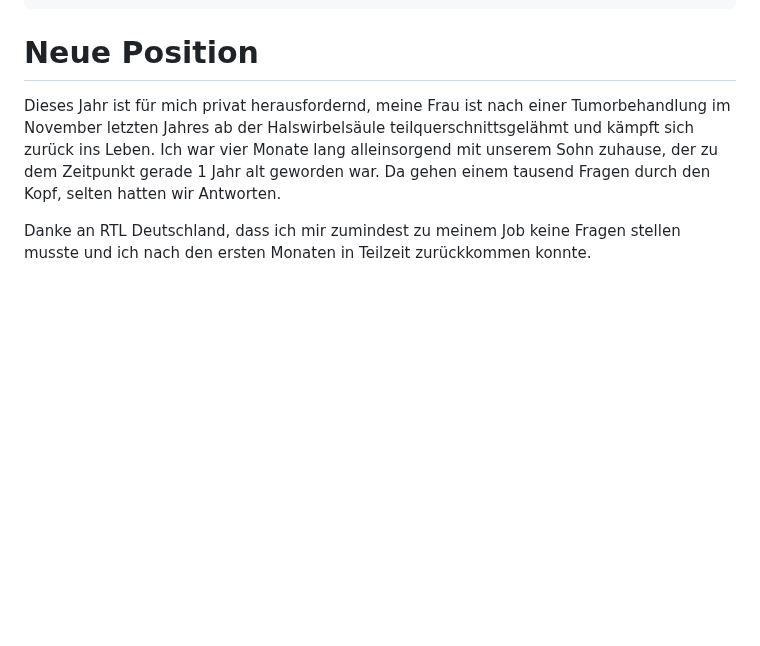
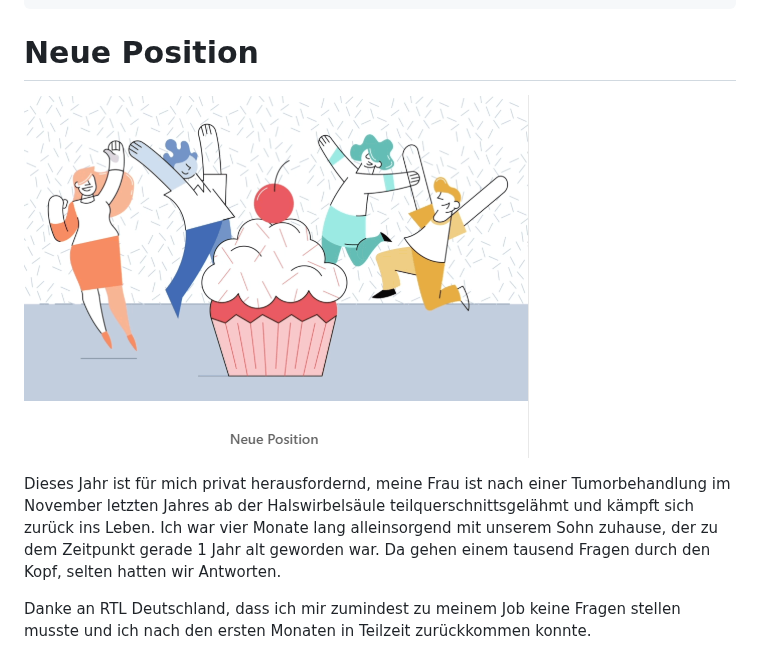
Before and after one commit to Fauteck/website, a Markdown page: blog/neue-position.md, the part around the change. GitHub-like rendering; pictures changed too: blog/images/neue-position/neue-position.png (added); blank space fills up the shorter version.

Commit message:
blog/neue-position: Teaserbild ergänzen

```diff
--- a/blog/neue-position.md
+++ b/blog/neue-position.md
@@ -5,6 +5,8 @@ tags: [Karriere, RTL, Persönlich]
 ---
 
 # Neue Position
+
+![Illustration: vier Menschen springen jubelnd um einen großen Cupcake mit Kirsche, darunter der Schriftzug „Neue Position".](images/neue-position/neue-position.png)
 
 Dieses Jahr ist für mich privat herausfordernd, meine Frau ist nach einer Tumorbehandlung im November letzten Jahres ab der Halswirbelsäule teilquerschnittsgelähmt und kämpft sich zurück ins Leben. Ich war vier Monate lang alleinsorgend mit unserem Sohn zuhause, der zu dem Zeitpunkt gerade 1 Jahr alt geworden war. Da gehen einem tausend Fragen durch den Kopf, selten hatten wir Antworten.
 
```
Also changed, not shown: 2 other files.
